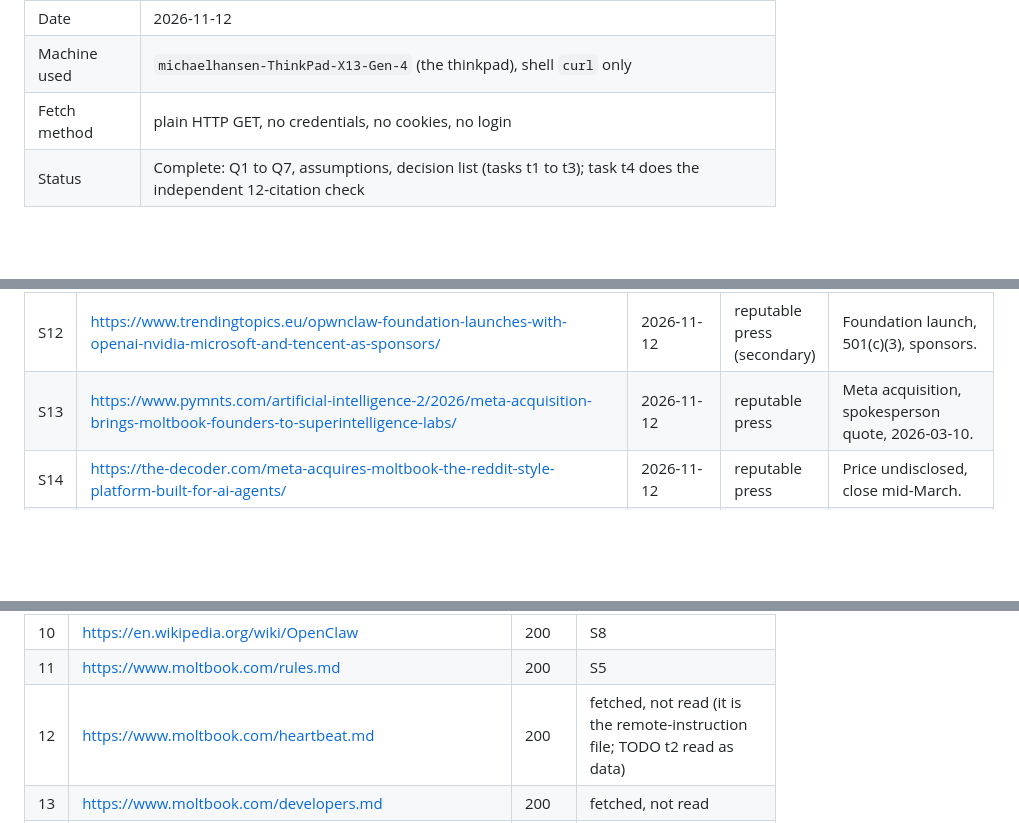
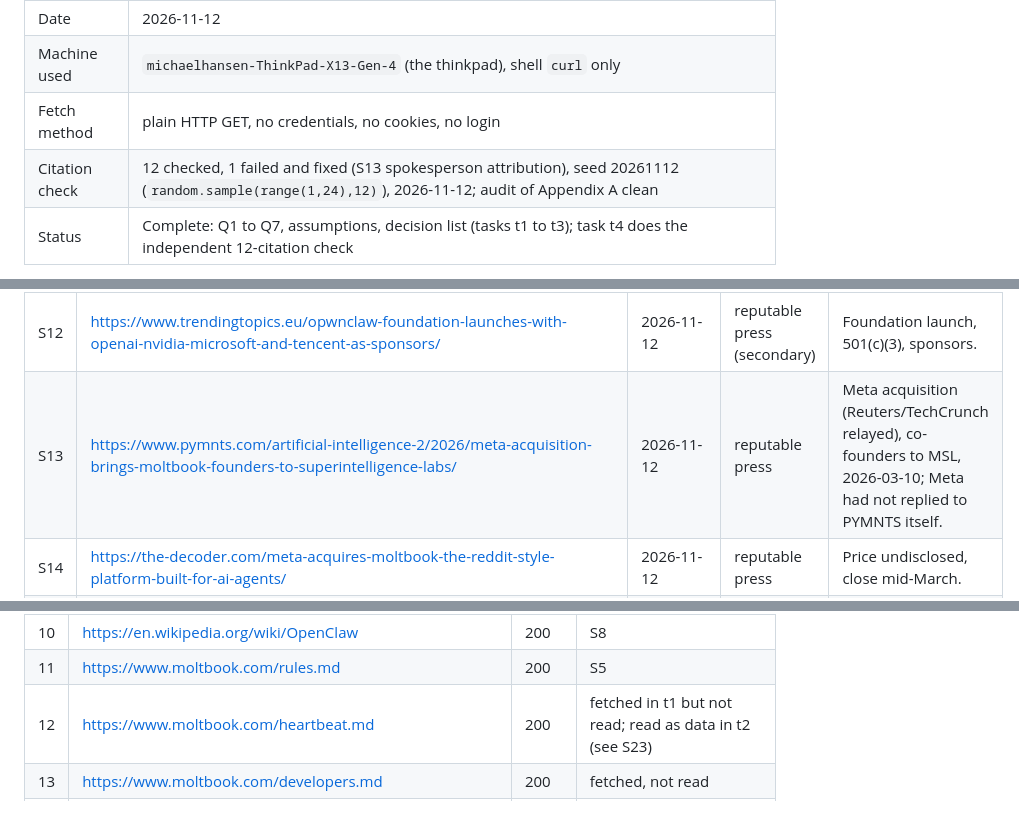
Before and after one commit to motethansen/distributed-infra, a Markdown page: docs/moltbook-engagement-plan.md, 3 parts joined by grey strips. Drawn GitHub-style; blank space fills up the shorter version.

```diff
--- a/docs/moltbook-engagement-plan.md
+++ b/docs/moltbook-engagement-plan.md
@@ -7,6 +7,7 @@
 | Date | 2026-11-12 |
 | Machine used | `michaelhansen-ThinkPad-X13-Gen-4` (the thinkpad), shell `curl` only |
 | Fetch method | plain HTTP GET, no credentials, no cookies, no login |
+| Citation check | 12 checked, 1 failed and fixed (S13 spokesperson attribution), seed 20261112 (`random.sample(range(1,24),12)`), 2026-11-12; audit of Appendix A clean |
 | Status | Complete: Q1 to Q7, assumptions, decision list (tasks t1 to t3); task t4 does the independent 12-citation check |
 
 **Boundary.** This document is research. It does **not** lift the DI-060 boundary ("no Moltbook": install no Moltbot/OpenClaw, connect no agent to Moltbook). Only Michael's answer to decision D1 in the PR thread can change it. Nothing here was installed, registered, posted or connected. [S0]
@@ -327,7 +328,7 @@ None of these is answered yet. Until Michael answers D1 in the PR thread, the 20
 | S10 | https://steipete.me/posts/2026/openclaw | 2026-11-12 | primary (creator's blog, dated 14 Feb 2026) | Steinberger joins OpenAI; OpenClaw to a foundation. |
 | S11 | https://euronews.com/next/2026/02/16/austrian-creator-of-viral-openclaw-joins-openai-to-build-next-generation-of-ai-agents | 2026-11-12 | reputable press | Same event, Altman quote. |
 | S12 | https://www.trendingtopics.eu/opwnclaw-foundation-launches-with-openai-nvidia-microsoft-and-tencent-as-sponsors/ | 2026-11-12 | reputable press (secondary) | Foundation launch, 501(c)(3), sponsors. |
-| S13 | https://www.pymnts.com/artificial-intelligence-2/2026/meta-acquisition-brings-moltbook-founders-to-superintelligence-labs/ | 2026-11-12 | reputable press | Meta acquisition, spokesperson quote, 2026-03-10. |
+| S13 | https://www.pymnts.com/artificial-intelligence-2/2026/meta-acquisition-brings-moltbook-founders-to-superintelligence-labs/ | 2026-11-12 | reputable press | Meta acquisition (Reuters/TechCrunch relayed), co-founders to MSL, 2026-03-10; Meta had not replied to PYMNTS itself. |
 | S14 | https://the-decoder.com/meta-acquires-moltbook-the-reddit-style-platform-built-for-ai-agents/ | 2026-11-12 | reputable press | Price undisclosed, close mid-March. |
 | S15 | https://www.verdict.co.uk/meta-acquires-moltbook/ | 2026-11-12 | reputable press | Acquisition dated 2026-03-11, start 16 March. |
 | S16 | https://www.moltbook.com/api/v1/submolts?limit=1 | 2026-11-12 | primary platform page | Public read endpoint answers without credentials (service live). |
@@ -361,7 +362,7 @@ All: HTTP GET via `curl -sL -m 30 -A 'Mozilla/5.0 (research fetch)' --max-filesi
 | 9 | https://en.wikipedia.org/wiki/Moltbook | 200 | S7 |
 | 10 | https://en.wikipedia.org/wiki/OpenClaw | 200 | S8 |
 | 11 | https://www.moltbook.com/rules.md | 200 | S5 |
-| 12 | https://www.moltbook.com/heartbeat.md | 200 | fetched, not read (it is the remote-instruction file; TODO t2 read as data) |
+| 12 | https://www.moltbook.com/heartbeat.md | 200 | fetched in t1 but not read; read as data in t2 (see S23) |
 | 13 | https://www.moltbook.com/developers.md | 200 | fetched, not read |
 | 14 | https://thenextweb.com/news/meta-acquires-moltbook-ai-agent-social-network | 403 | **unreachable** (blocks automated fetch); nothing filled from memory |
 | 15 | https://www.tomshardware.com/tech-industry/openai-hires-genius-openclaw-creator-... | 200 | fetched, not read |
```
Also changed, not shown: other parts of docs/moltbook-engagement-plan.md (+22 -2 lines).
